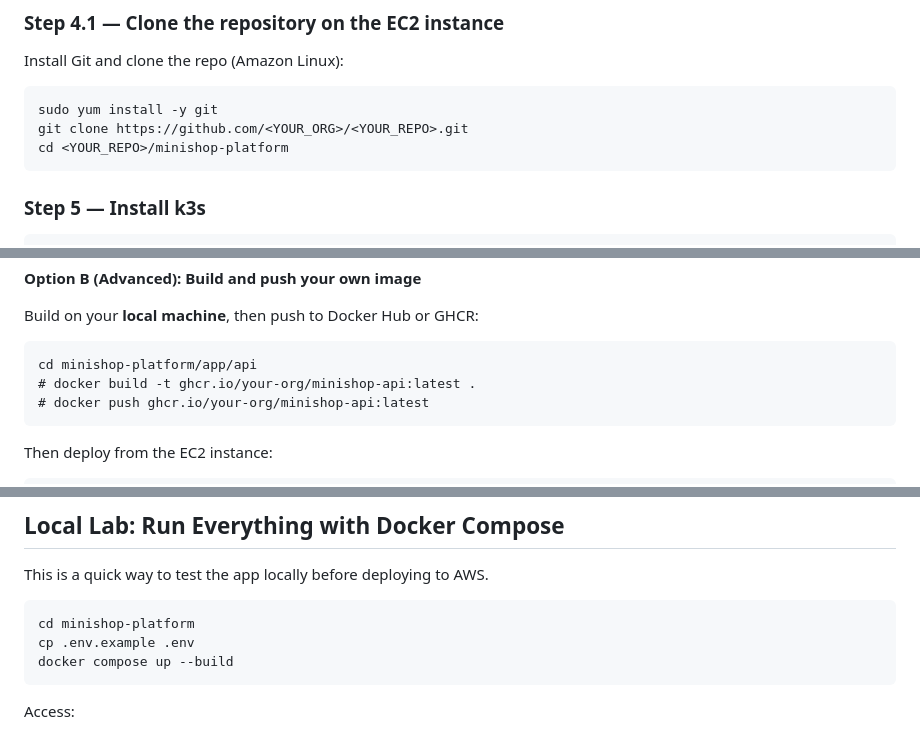
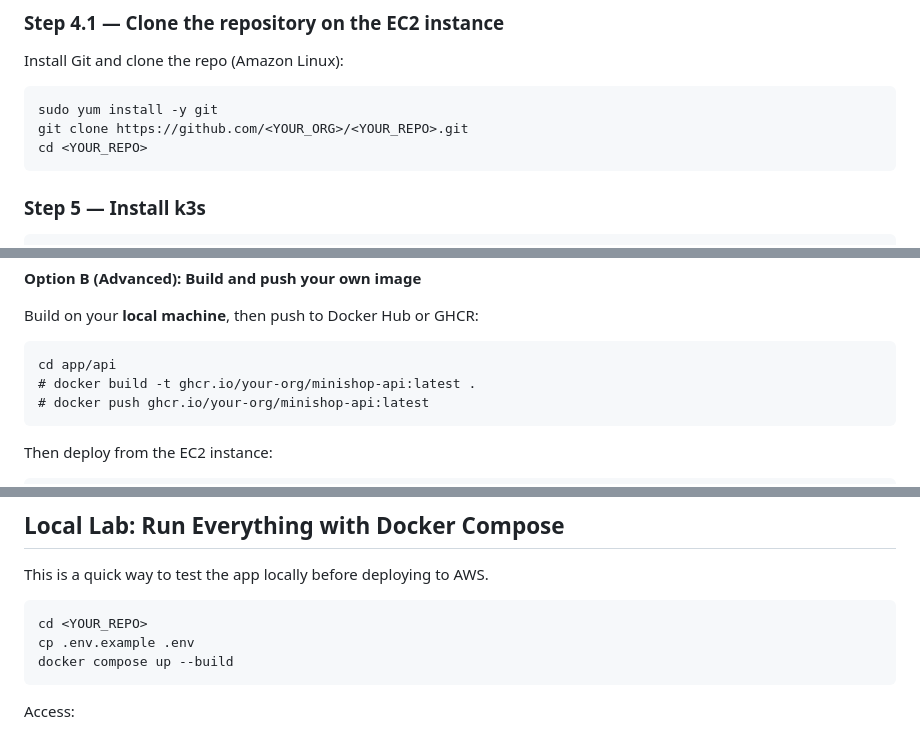
Before and after one commit to abuenoa/aws-lab, a Markdown page: README.md, 3 parts joined by grey strips. GitHub-like rendering.

````diff
--- a/README.md
+++ b/README.md
@@ -158,7 +158,7 @@ Install Git and clone the repo (Amazon Linux):
 ```
 sudo yum install -y git
 git clone https://github.com/<YOUR_ORG>/<YOUR_REPO>.git
-cd <YOUR_REPO>/minishop-platform
+cd <YOUR_REPO>
 ```
 
 ### Step 5 — Install k3s
@@ -196,7 +196,7 @@ helm install minishop . \
 
 Build on your **local machine**, then push to Docker Hub or GHCR:
 ```
-cd minishop-platform/app/api
+cd app/api
 # docker build -t ghcr.io/your-org/minishop-api:latest .
 # docker push ghcr.io/your-org/minishop-api:latest
 ```
@@ -231,7 +231,7 @@ Click **Fetch message** to call the backend.
 This is a quick way to test the app locally before deploying to AWS.
 
 ```
-cd minishop-platform
+cd <YOUR_REPO>
 cp .env.example .env
 docker compose up --build
 ```
````
Also changed, not shown: other parts of README.md (+5 -6 lines).
